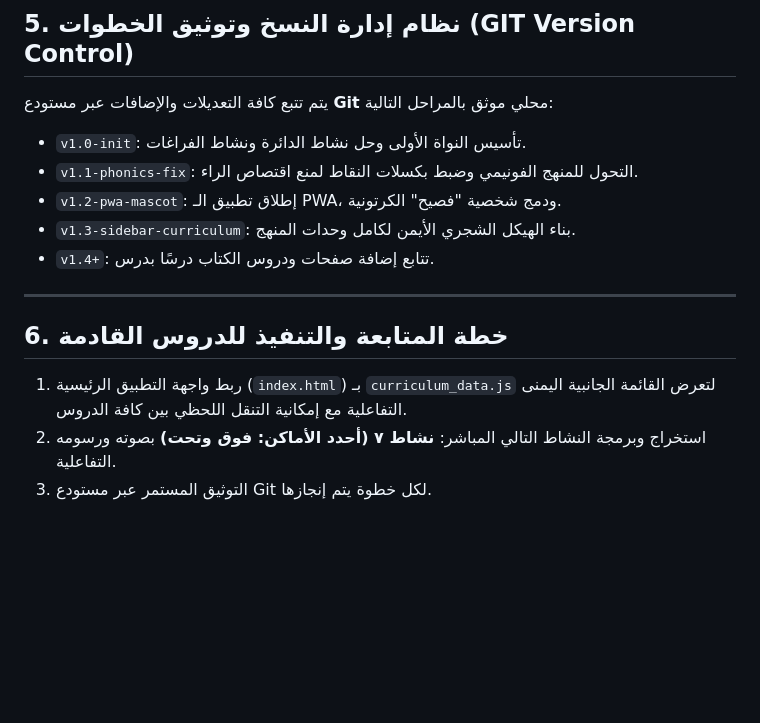
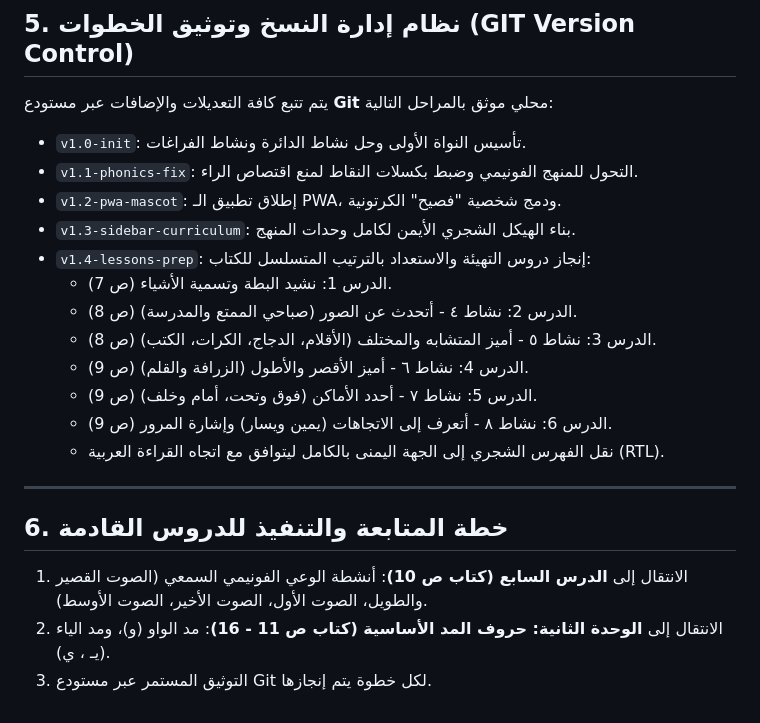
Before and after one commit to Usama-Kh75/qiraati-app, a Markdown page: وثيقة_تصميم_وخطة_المشروع.md, the part around the change. Drawn GitHub-style; blank space fills up the shorter version.

Commit message:
تحديث وثيقة المشروع لتوثيق إنجاز دروس التهيئة ونقل الفهرس للجهة اليمنى

```diff
--- a/وثيقة_تصميم_وخطة_المشروع.md
+++ b/وثيقة_تصميم_وخطة_المشروع.md
@@ -91,12 +91,19 @@
 * `v1.1-phonics-fix`: التحول للمنهج الفونيمي وضبط بكسلات النقاط لمنع اقتصاص الراء.
 * `v1.2-pwa-mascot`: إطلاق تطبيق الـ PWA، ودمج شخصية "فصيح" الكرتونية.
 * `v1.3-sidebar-curriculum`: بناء الهيكل الشجري الأيمن لكامل وحدات المنهج.
-* `v1.4+`: تتابع إضافة صفحات ودروس الكتاب درسًا بدرس.
+* `v1.4-lessons-prep`: إنجاز دروس التهيئة والاستعداد بالترتيب المتسلسل للكتاب:
+  - الدرس 1: نشيد البطة وتسمية الأشياء (ص 7).
+  - الدرس 2: نشاط ٤ - أتحدث عن الصور (صباحي الممتع والمدرسة) (ص 8).
+  - الدرس 3: نشاط ٥ - أميز المتشابه والمختلف (الأقلام، الدجاج، الكرات، الكتب) (ص 8).
+  - الدرس 4: نشاط ٦ - أميز الأقصر والأطول (الزرافة والقلم) (ص 9).
+  - الدرس 5: نشاط ٧ - أحدد الأماكن (فوق وتحت، أمام وخلف) (ص 9).
+  - الدرس 6: نشاط ٨ - أتعرف إلى الاتجاهات (يمين ويسار) وإشارة المرور (ص 9).
+  - نقل الفهرس الشجري إلى الجهة اليمنى بالكامل ليتوافق مع اتجاه القراءة العربية (RTL).
 
 ---
 
 ## 6. خطة المتابعة والتنفيذ للدروس القادمة
 
-1. ربط واجهة التطبيق الرئيسية (`index.html`) بـ `curriculum_data.js` لتعرض القائمة الجانبية اليمنى التفاعلية مع إمكانية التنقل اللحظي بين كافة الدروس.
-2. استخراج وبرمجة النشاط التالي المباشر: **نشاط ٧ (أحدد الأماكن: فوق وتحت)** بصوته ورسومه التفاعلية.
+1. الانتقال إلى **الدرس السابع (كتاب ص 10)**: أنشطة الوعي الفونيمي السمعي (الصوت القصير والطويل، الصوت الأول، الصوت الأخير، الصوت الأوسط).
+2. الانتقال إلى **الوحدة الثانية: حروف المد الأساسية (كتاب ص 11 - 16)**: مد الواو (و)، ومد الياء (يـ ، ي).
 3. التوثيق المستمر عبر مستودع Git لكل خطوة يتم إنجازها.
```
